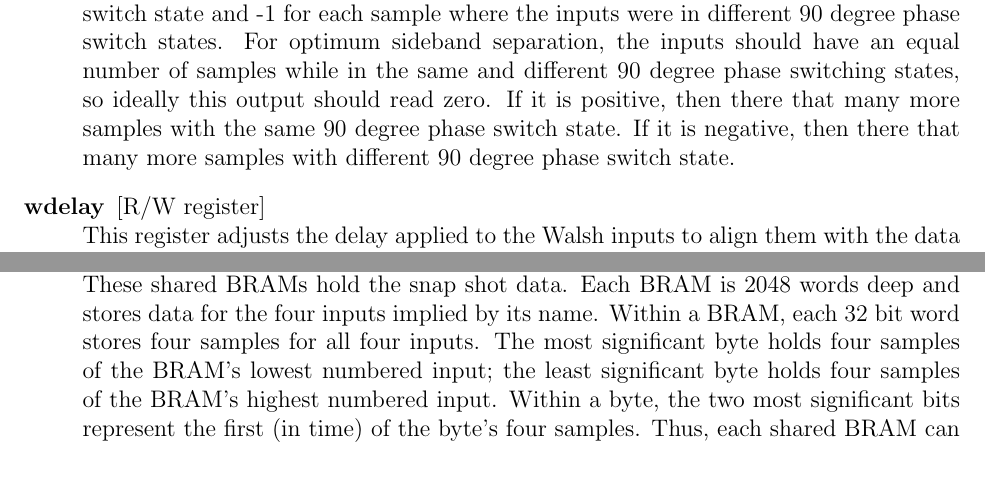
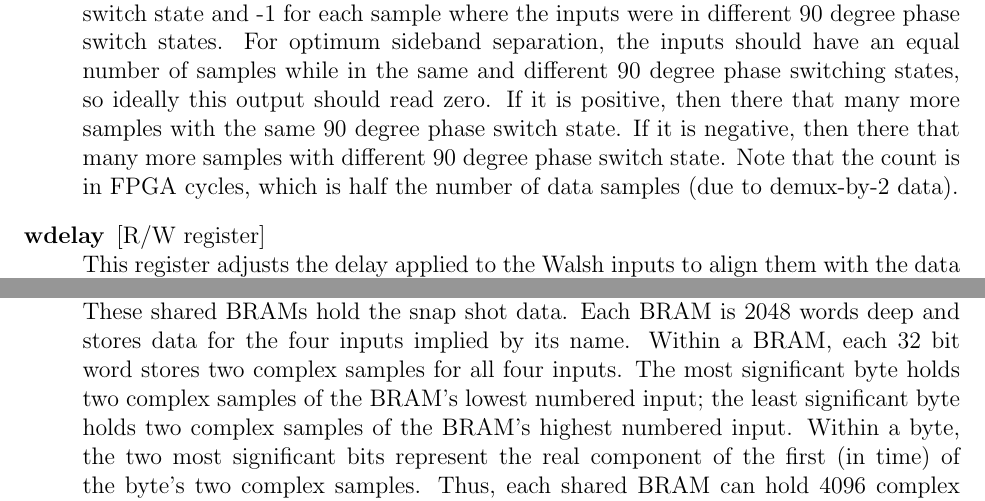
Before and after one commit to sma-wideband/phringes, a LaTeX paper (mssge/doc/vlbipa.tex): two parts of pages 13 and 14 of 15, joined at a grey line, cut so that both start at the same text, the shorter picture padded with empty space. Compiled offline with pdfLaTeX.

Commit message:
Update docs for snap BRAM format
This now uses the latex "bytefield" package.

```diff
--- a/mssge/doc/vlbipa.tex
+++ b/mssge/doc/vlbipa.tex
@@ -2,6 +2,7 @@
 \usepackage[usenames]{color} %used for font color
 \usepackage{graphicx}
 \usepackage{textcomp}
+\usepackage{bytefield}
 \usepackage{amssymb} %maths
 \usepackage{amsmath} %maths
 \usepackage[utf8]{inputenc} %useful to type directly accentuated characters
@@ -690,7 +691,8 @@ number of samples while in the same and different 90 degree phase switching
 states, so ideally this output should read zero.  If it is positive, then there
 that many more samples with the same 90 degree phase switch state.  If it is
 negative, then there that many more samples with different 90 degree phase
-switch state.
+switch state.  Note that the count is in FPGA cycles, which is half the number
+of data samples (due to demux-by-2 data).
 
 \rwreg{wdelay} This register adjusts the delay applied to the Walsh inputs to
 align them with the data out from the correlator.  This delay is calculated to
@@ -728,10 +730,10 @@ data capture is setup to begin on the next sync pulse (otherwise it is unlikely
 that any value other than 2047 will be observed in this register).
 
 \bramn{snap/in0123}
-\brams{snap/in4567} These shared BRAMs hold the snap shot data.  Each BRAM
-is 2048 words deep and stores data for the four inputs implied by its name.
-Within a BRAM, each 32~bit word stores four samples for all four inputs.  The
-\MSB holds four samples of the BRAM's lowest numbered input; the \LSB holds
-four samples of the BRAM's highest numbered input.  Within a byte, the two
-\MSbs represent the first (in time) of the byte's four samples.  Thus, each
-shared BRAM can hold 8192 samples for four inputs.
+\brams{snap/in4567} These shared BRAMs hold the snap shot data.  Each BRAM is
+2048 words deep and stores data for the four inputs implied by its name.
+Within a BRAM, each 32~bit word stores two complex samples for all four inputs.
+The \MSB holds two complex samples of the BRAM's lowest numbered input; the
+\LSB holds two complex samples of the BRAM's highest numbered input.  Within a
+byte, the two \MSbs represent the real component of the first (in time) of the
+byte's two complex samples.  Thus, each shared BRAM can hold 4096 complex
```
Also changed, not shown: mssge/doc/vlbipa.tex (28 more changed lines).
